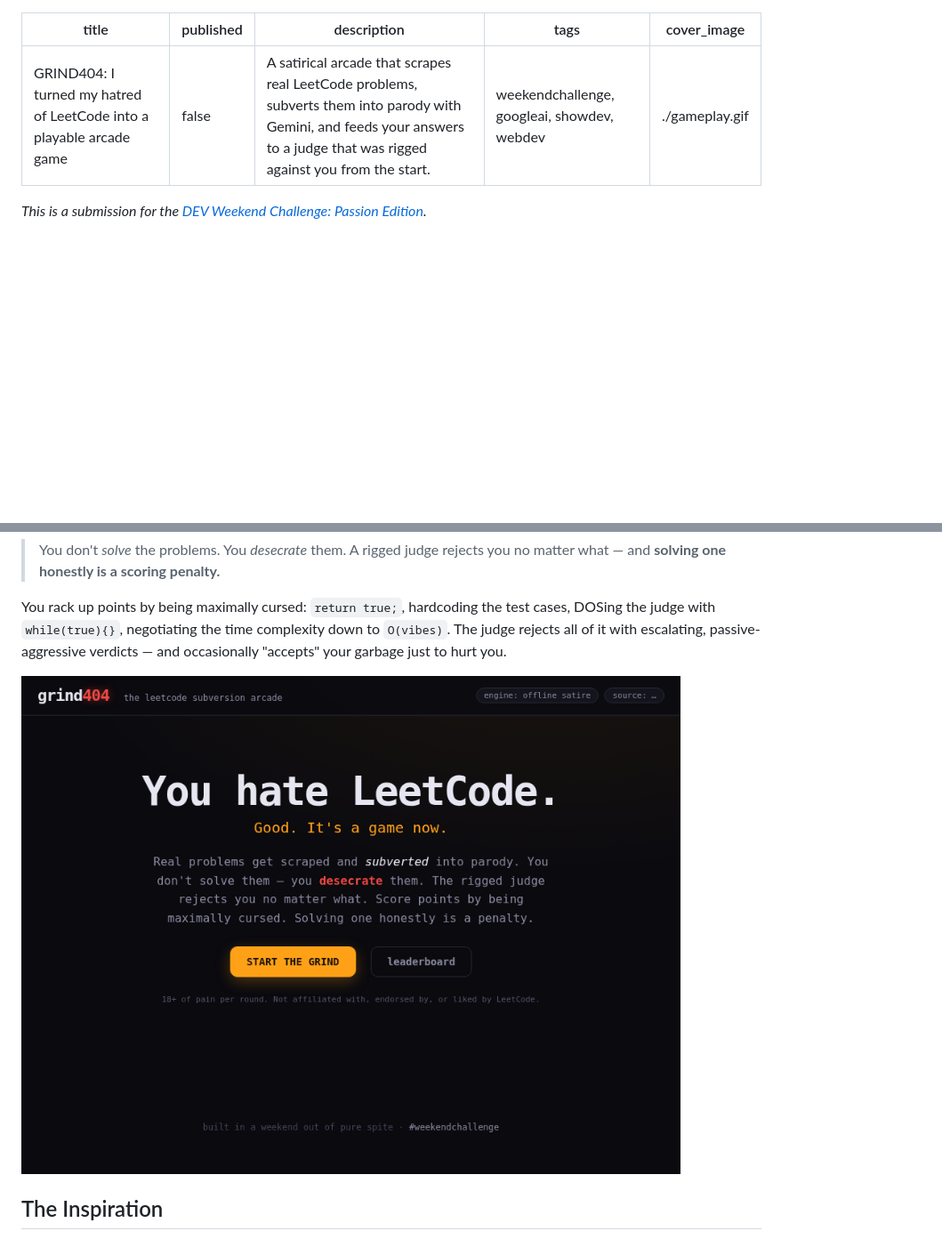
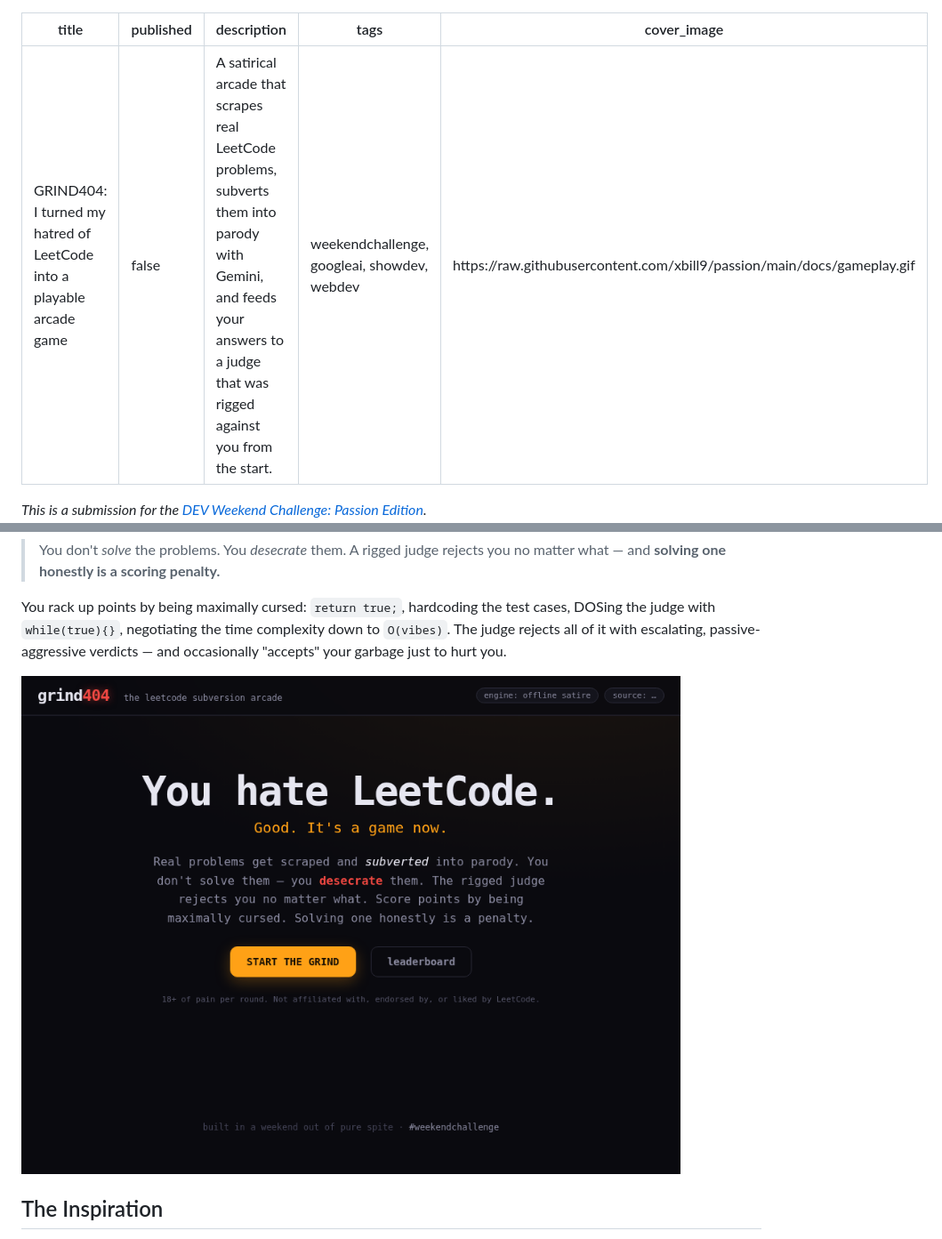
Before and after one commit to xbill9/passion, a Markdown page: docs/DEV-POST.md, 2 parts joined by grey strips. Shown at 89% size. GitHub-like rendering; blank space fills up the shorter version.

```diff
--- a/docs/DEV-POST.md
+++ b/docs/DEV-POST.md
@@ -3,7 +3,7 @@ title: "GRIND404: I turned my hatred of LeetCode into a playable arcade game"
 published: false
 description: "A satirical arcade that scrapes real LeetCode problems, subverts them into parody with Gemini, and feeds your answers to a judge that was rigged against you from the start."
 tags: weekendchallenge, googleai, showdev, webdev
-cover_image: "./gameplay.gif"
+cover_image: "https://raw.githubusercontent.com/xbill9/passion/main/docs/gameplay.gif"
 ---
 
 *This is a submission for the [DEV Weekend Challenge: Passion Edition](https://dev.to/challenges/weekend-2026-07-09).*
@@ -22,7 +22,7 @@ GRIND404 scrapes **real, live LeetCode problems**, **subverts** them into parody
 
 You rack up points by being maximally cursed: `return true;`, hardcoding the test cases, DOSing the judge with `while(true){}`, negotiating the time complexity down to `O(vibes)`. The judge rejects all of it with escalating, passive-aggressive verdicts — and occasionally "accepts" your garbage just to hurt you.
 
-![GRIND404 gameplay](./gameplay.gif)
+![GRIND404 gameplay](https://raw.githubusercontent.com/xbill9/passion/main/docs/gameplay.gif)
 
 ## The Inspiration
 
```
Also changed, not shown: other parts of docs/DEV-POST.md (+2 -2 lines).
